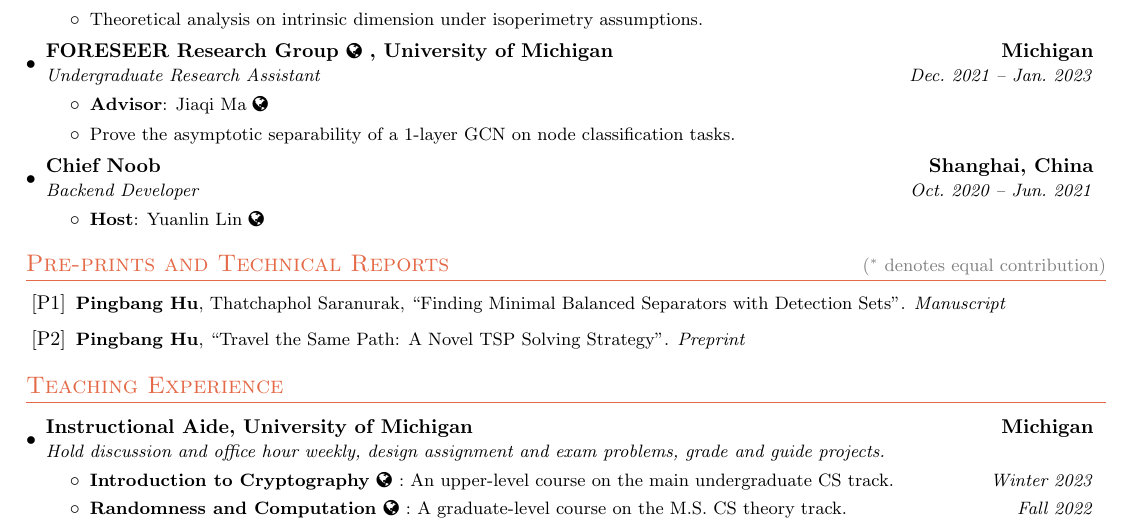
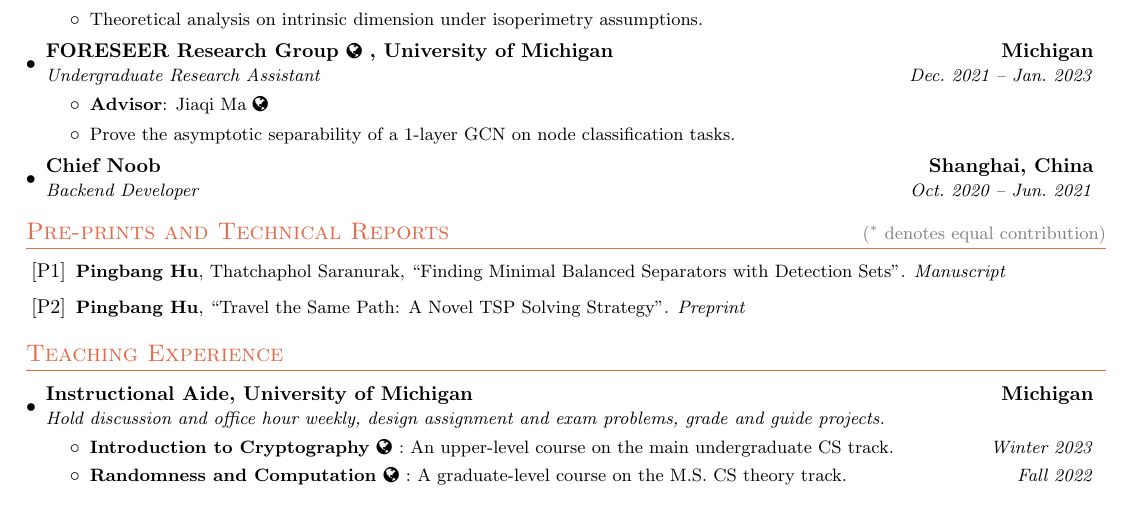
Before and after one commit to sleepymalc/LaTeX-Template, a LaTeX CV (CV/cv.tex): part of page 1 of 2, cut so that both start at the same text. Compiled offline with pdfLaTeX.

Commit message:
📍[main/CV&Resume] update

```diff
--- a/CV/cv.tex
+++ b/CV/cv.tex
@@ -78,9 +78,6 @@
 
       \item \heading{Chief Noob}{Shanghai, China}
             {Backend Developer}{Oct.\ 2020 -- Jun.\ 2021}
-            \begin{itemize}
-                  \item \detail{Host}{Yuanlin Lin \url{https://portfolio.yuanlin.dev/}}{}
-            \end{itemize}
 \end{itemize}
 
 %────────────────────────────────────────────────────────────────────────────────────────────────────────────────────────────────────────────────────
```
Also changed, not shown: CV/cv.pdf, 1 other file.
